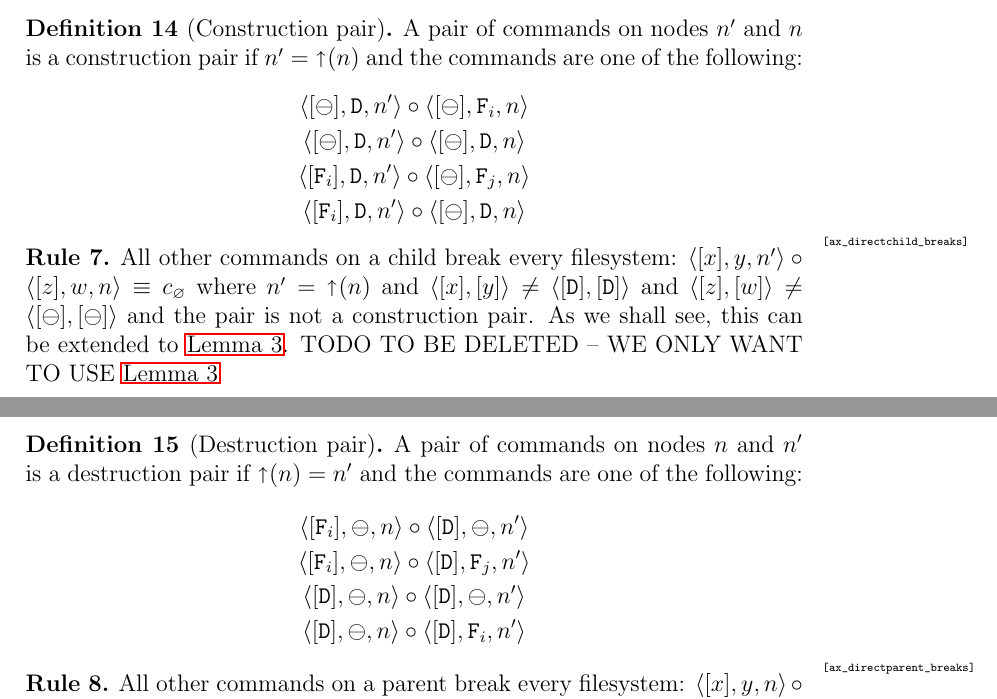
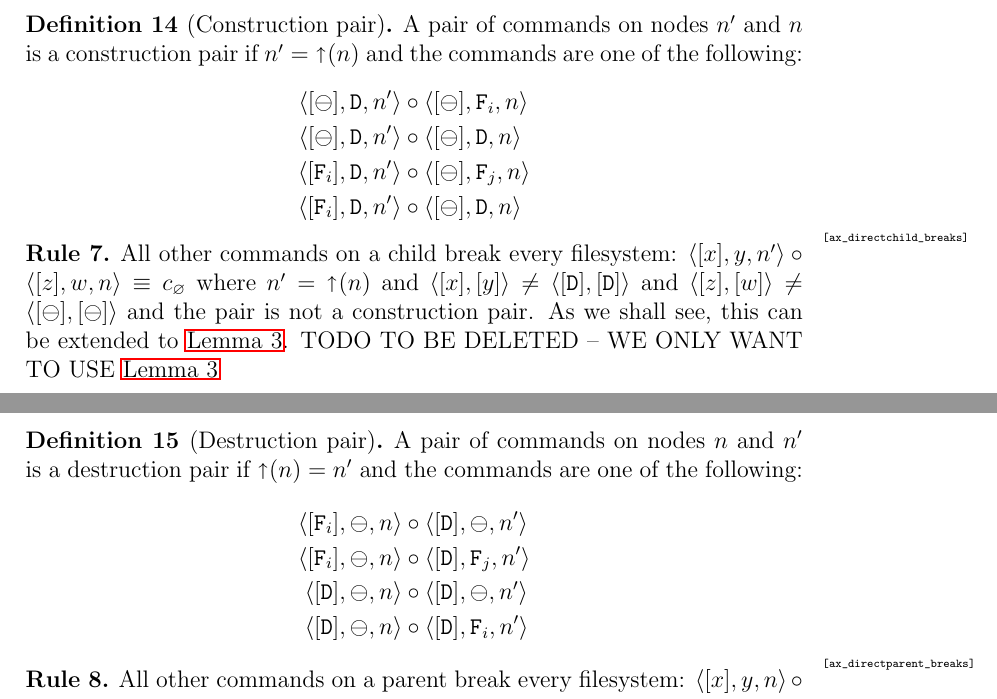
Before and after one commit to csirmaz/AlgebraicSyncPaper, a LaTeX paper (p2/paper.tex, which reads p2/axioms.tex): two parts of pages 10 and 11 of 36, joined at a grey line, cut so that both start at the same text. Compiled offline with pdfLaTeX.

Commit message:
Minor improvements

```diff
--- a/p2/axioms.tex
+++ b/p2/axioms.tex
@@ -161,12 +161,12 @@ does not have a directory.)
 A pair of commands on nodes $\nn$ and $n$ is a construction pair if $\nn=\parent(n)$
 and the commands are one
 of the following:
-   \begin{gather*}
-            \cbdaa{\nn}\cc  \cbfaa{n} \\
-            \cbdaa{\nn}\cc  \cbdaa{n} \\
-            \cfdaa{\nn}\cc  \caaa{\empt}{\valff}{n} \\
-            \cfdaa{\nn}\cc  \cbdaa{n}
-   \end{gather*}
+   \begin{align*}
+            \cbdaa{\nn}&\cc  \cbfaa{n} \\
+            \cbdaa{\nn}&\cc  \cbdaa{n} \\
+            \cfdaa{\nn}&\cc  \caaa{\empt}{\valff}{n} \\
+            \cfdaa{\nn}&\cc  \cbdaa{n}
+   \end{align*}
 \end{mydef}
 
 
@@ -181,12 +181,12 @@ TODO TO BE DELETED -- WE ONLY WANT TO USE \cref{simple_distant_pairs}
 \begin{mydef}[Destruction pair]
 A pair of commands on nodes $n$ and $\nn$ is a destruction pair if $\parent(n)=\nn$ and the commands are one
 of the following:
-   \begin{gather*}
-            \cfba{n}\cc  \cdba{\nn} \\
-            \cfba{n}\cc  \caaa{\vald}{\valff}{\nn} \\
-            \cdba{n}\cc  \cdba{\nn} \\
-            \cdba{n}\cc  \cdfaa{\nn}
-   \end{gather*}
+   \begin{align*}
+            \cfba{n}&\cc  \cdba{\nn} \\
+            \cfba{n}&\cc  \caaa{\vald}{\valff}{\nn} \\
+            \cdba{n}&\cc  \cdba{\nn} \\
+            \cdba{n}&\cc  \cdfaa{\nn}
+   \end{align*}
 \end{mydef}
 
 \begin{myax}\mlabel{ax_directparent_breaks}
```
Also changed, not shown: p2/upd-correct.tex (+2 -0 lines), p2/axioms.tex (2 more changed lines).
